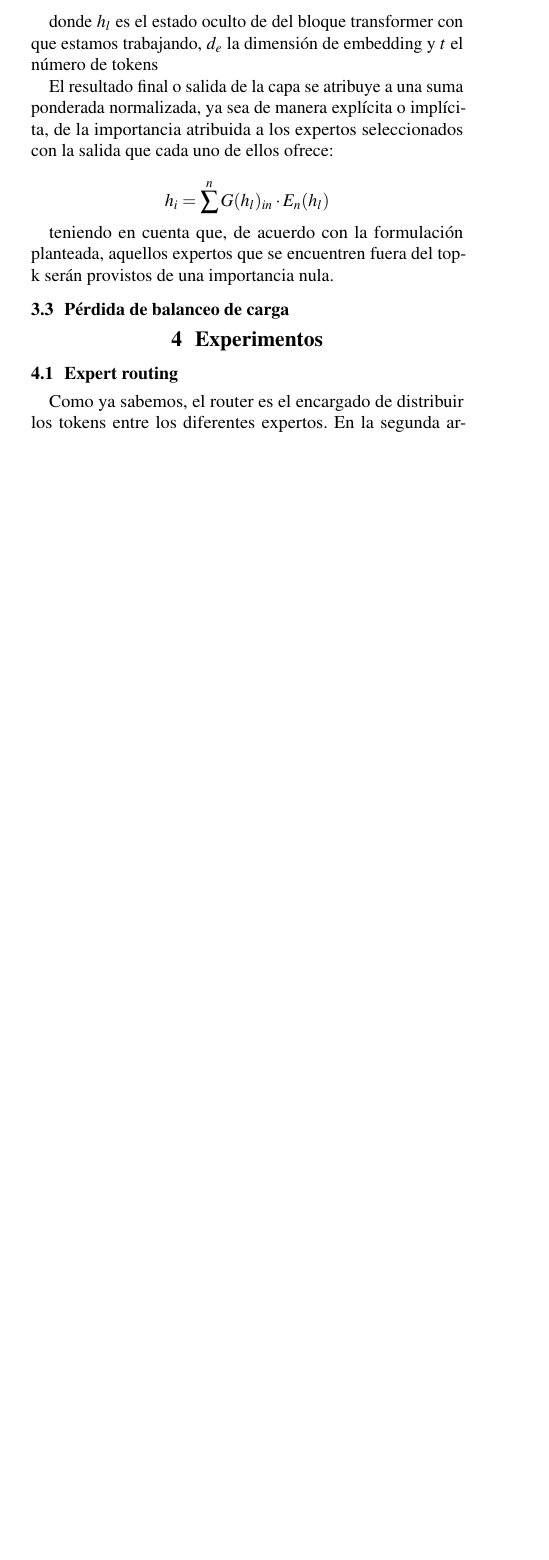
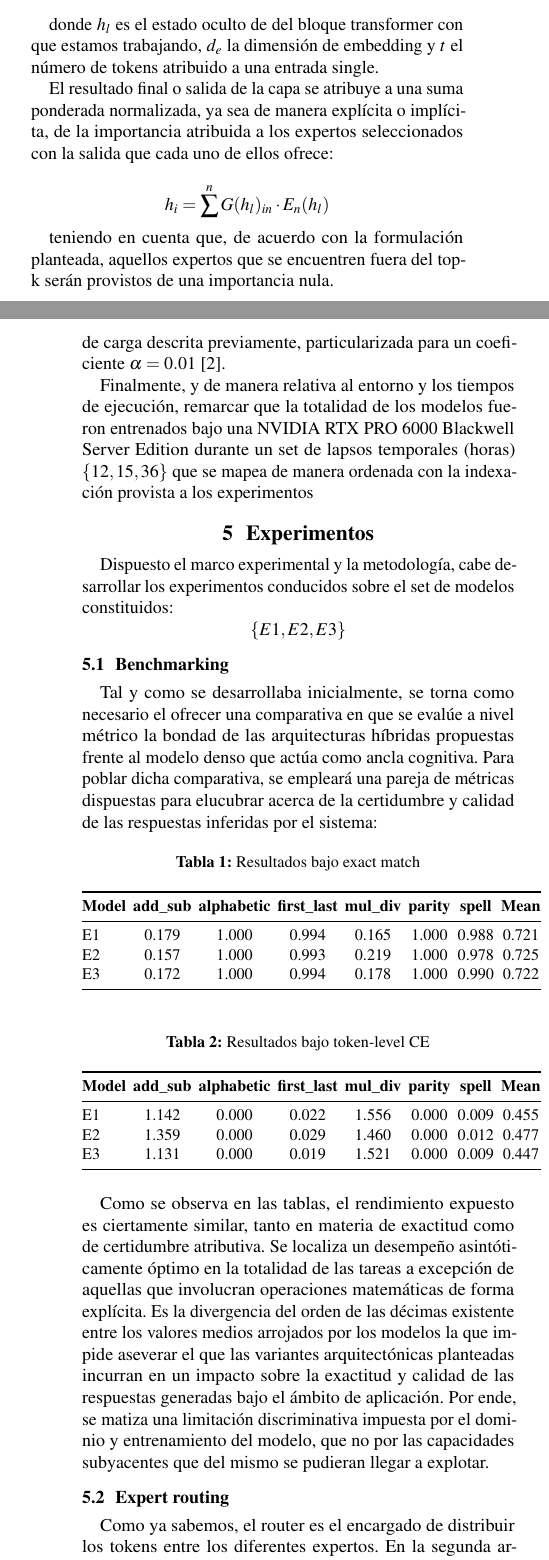
Before and after one commit to cmc186/GPT2_MOE, a LaTeX document (documentation.tex): part of one column of page 2 of 6 before the commit and two parts of the columns of pages 2 and 4 of 8 after it, the two joined at a grey line, cut so that both start at the same text, the shorter picture padded with empty space. Compiled offline with pdfLaTeX.

Commit message:
Generated new imgs and updated .tex

```diff
--- a/documentation.tex
+++ b/documentation.tex
@@ -190,8 +190,7 @@ $$G(h_{l}) = \text{Softmax}(TopK(h_l \cdot W_g))$$
 
 $$G: R^{\:t\: x \: de}\xrightarrow{} R^{\:t\:x\:n}$$
 
-donde $h_{l}$ es el estado oculto de del bloque transformer con que estamos trabajando, $d_e$ la dimensión de embedding y $t$ el número de tokens
-
+donde $h_{l}$ es el estado oculto de del bloque transformer con que estamos trabajando, $d_e$ la dimensión de embedding y $t$ el número de tokens atribuido a una entrada single.
 
 El resultado final  o salida de la capa se atribuye a  una suma ponderada normalizada, ya sea de manera explícita o implícita,
 de la importancia atribuida a los expertos seleccionados con la salida que cada uno de ellos ofrece:
@@ -200,5 +199,3 @@ $$h_{i} = \sum^n G(h_l)_{in} \cdot E_n(h_l)$$
 
 teniendo en cuenta que, de acuerdo con la formulación planteada, aquellos expertos que se encuentren fuera del top-k serán provistos de una importancia nula.
 
-\subsection{Pérdida de balanceo de carga}
-\label{sec:loss}
@@ -205,7 +252,69 @@ teniendo en cuenta que, de acuerdo con la formulación planteada, aquellos exper
+En cuanto a la función de pérdida adoptada, la entropía cruzada se emplea tanto durante la fase de especialización individual de los expertos como durante la fase conjunta del modelo denso. Por otro lado, en la fase final de los experimentos E2 y E3, se incorpora la regularización por balanceo de carga descrita previamente, particularizada para un coeficiente \(\alpha = 0.01\) \citep{fedus2022switch}.
+
+Finalmente, y de manera relativa al entorno y los tiempos de ejecución, remarcar que la totalidad de los modelos fueron entrenados bajo una NVIDIA RTX PRO 6000 Blackwell Server Edition durante un  set de lapsos temporales (horas) $\{12, 15, 36\}$ que se mapea de manera ordenada con la indexación provista a los experimentos
+
 
 % ------------------------------------------------------------
 \section{Experimentos}
 \label{sec:experiments}
+
+Dispuesto el marco experimental y la metodología, cabe desarrollar los experimentos conducidos sobre el set de modelos constituidos:
+$$\{E1, E2, E3\}$$
+
+
+\subsection{Benchmarking}
+\label{sec:e1}
+Tal y como se desarrollaba inicialmente, se torna como necesario el ofrecer una comparativa en que se evalúe a nivel métrico la bondad de las arquitecturas híbridas propuestas frente al modelo denso que actúa como ancla cognitiva. Para poblar dicha comparativa, se empleará una pareja de métricas dispuestas para elucubrar acerca de la certidumbre  y calidad de las respuestas inferidas por el sistema:
+
+{
+\setlength{\tabcolsep}{2pt}
+\scriptsize
+
+\begin{table}[ht]
+\centering
+\caption{Resultados bajo exact match}
+\label{tab:stats}
+\small
+\begin{tabular}{@{}lccccccc@{}}
+\toprule
+\textbf{Model} & \textbf{add\_sub} & \textbf{alphabetic}
+& \textbf{first\_last} & \textbf{mul\_div}
+& \textbf{parity} & \textbf{spell} & \textbf{Mean} \\
+\midrule
+E1 & 0.179 & 1.000 & 0.994 & 0.165 & 1.000 & 0.988 & 0.721 \\
+E2 &  0.157 & 1.000 & 0.993 & 0.219 & 1.000 & 0.978 & 0.725 \\
+E3 &  0.172 & 1.000 & 0.994 & 0.178 & 1.000 & 0.990 & 0.722 \\
+\bottomrule
+\end{tabular}
+\end{table}
+
+}
+
+{
+\setlength{\tabcolsep}{2pt}
+\scriptsize
+
+\begin{table}[ht]
+\centering
+\caption{Resultados bajo token-level CE}
+\label{tab:stats}
+\small
+\begin{tabular}{@{}lccccccc@{}}
+\toprule
+\textbf{Model} & \textbf{add\_sub} & \textbf{alphabetic}
+& \textbf{first\_last} & \textbf{mul\_div}
+& \textbf{parity} & \textbf{spell} & \textbf{Mean} \\
+\midrule
+E1 & 1.142 & 0.000 & 0.022 & 1.556 & 0.000 & 0.009 & 0.455 \\
+E2 &  1.359 & 0.000 & 0.029 & 1.460 & 0.000 & 0.012 & 0.477 \\
+E3 & 1.131 & 0.000 & 0.019 & 1.521 & 0.000 &  0.009 & 0.447 \\
+\bottomrule
+\end{tabular}
+\end{table}
+}
+
+Como se observa en las tablas, el rendimiento expuesto es ciertamente similar, tanto en materia de exactitud como de certidumbre atributiva. Se localiza un desempeño asintóticamente óptimo en la totalidad de las tareas a excepción de aquellas que involucran operaciones matemáticas de forma explícita. Es la divergencia del orden de las décimas existente entre los valores medios arrojados por los modelos la que impide aseverar el que las variantes arquitectónicas planteadas incurran en un impacto sobre la exactitud y calidad de las respuestas generadas bajo el ámbito de aplicación. Por ende, se matiza una limitación discriminativa impuesta por el dominio y entrenamiento del modelo, que no por las capacidades subyacentes que del mismo se pudieran llegar a explotar.
+
 \subsection{Expert routing}
 \label{sec:e1}
 Como ya sabemos, el router es el encargado de distribuir los tokens entre los diferentes expertos. En la segunda arquitectura entrenamos a los expertos de manera forzada e independiente, de modo que cada uno se especializa en una tarea concreta. Como se observa en el heatmap (\cref{fig:routing}), en la primera capa MoE cada experto es seleccionado para casi la totalidad de los tokens de su tarea (dado que cada token elige dos expertos y el máximo por celda es 0,5). Lo llamativo es cómo se van desvaneciendo las especializaciones a medida que se profundiza en las capas. Se plantean las siguientes hipótesis:
```
Also changed, not shown: src/images/token_trace/trace_add_sub_E2.png (renamed from src/images/trace_add_subE2.png), src/images/token_trace/trace_add_sub_E3.png (renamed from src/images/trace_add_subE3.png), src/images/token_trace/trace_alphabeticE2.png (renamed from src/images/trace_alphabeticE2.png), src/images/token_trace/trace_alphabeticE3.png (renamed from src/images/trace_alphabeticE3.png), src/images/token_trace/trace_first_lastE2.png (renamed from src/images/trace_first_lastE2.png), src/images/token_trace/trace_first_lastE3.png (renamed from src/images/trace_first_lastE3.png), src/images/token_trace/trace_mul_divE2.png (renamed from src/images/trace_mul_divE2.png), src/images/token_trace/trace_mul_divE3.png (renamed from src/images/trace_mul_divE3.png), src/images/token_trace/trace_parityE2.png (renamed from src/images/trace_parityE2.png), src/images/token_trace/trace_parityE3.png (renamed from src/images/trace_parityE3.png), src/images/token_trace/trace_spellE2.png (renamed from src/images/trace_spellE2.png), src/images/token_trace/trace_spellE3.png (renamed from src/images/trace_spellE3.png), documentation.tex (72 more changed lines).
